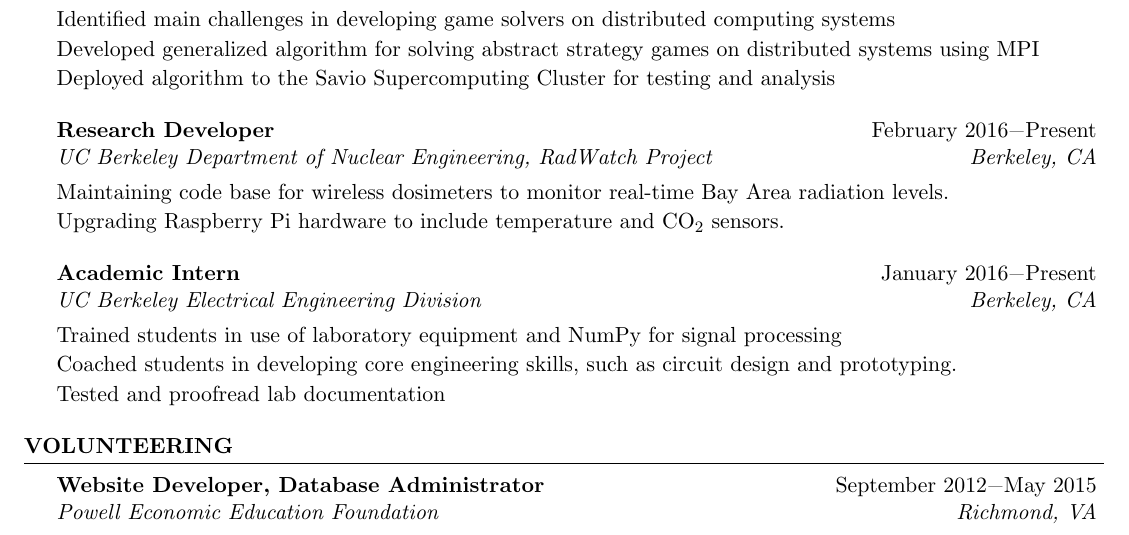
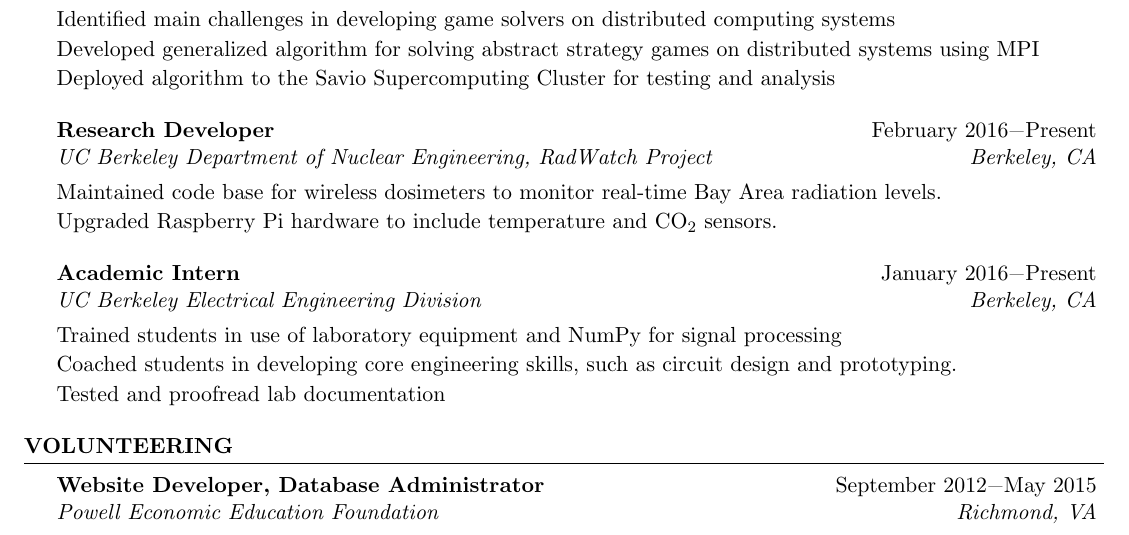
Before and after one commit to swerwath/swerwath.github.io, a LaTeX CV (resume/ScottWerwathResume.tex): part of the page, cut so that both start at the same text. Compiled offline with pdfLaTeX.

Commit message:
Past tense for NE Research

```diff
--- a/resume/ScottWerwathResume.tex
+++ b/resume/ScottWerwathResume.tex
@@ -70,8 +70,8 @@ Minor: Linguistics\\
 \item[] Deployed algorithm to the Savio Supercomputing Cluster for testing and analysis
 \end{rSubsection}
 \begin{rSubsection}{Research Developer}{February 2016\textminus Present}{UC Berkeley Department of Nuclear Engineering, RadWatch Project}{Berkeley, CA}
-\item[] Maintaining code base for wireless dosimeters to monitor real-time Bay Area radiation levels.
-\item[] Upgrading Raspberry Pi hardware to include temperature and CO$_2$ sensors.
+\item[] Maintained code base for wireless dosimeters to monitor real-time Bay Area radiation levels.
+\item[] Upgraded Raspberry Pi hardware to include temperature and CO$_2$ sensors.
 \end{rSubsection}
 \begin{rSubsection}{Academic Intern}{January 2016\textminus Present}{UC Berkeley Electrical Engineering Division}{Berkeley, CA}
 \item[] Trained students in use of laboratory equipment and NumPy for signal processing
```
